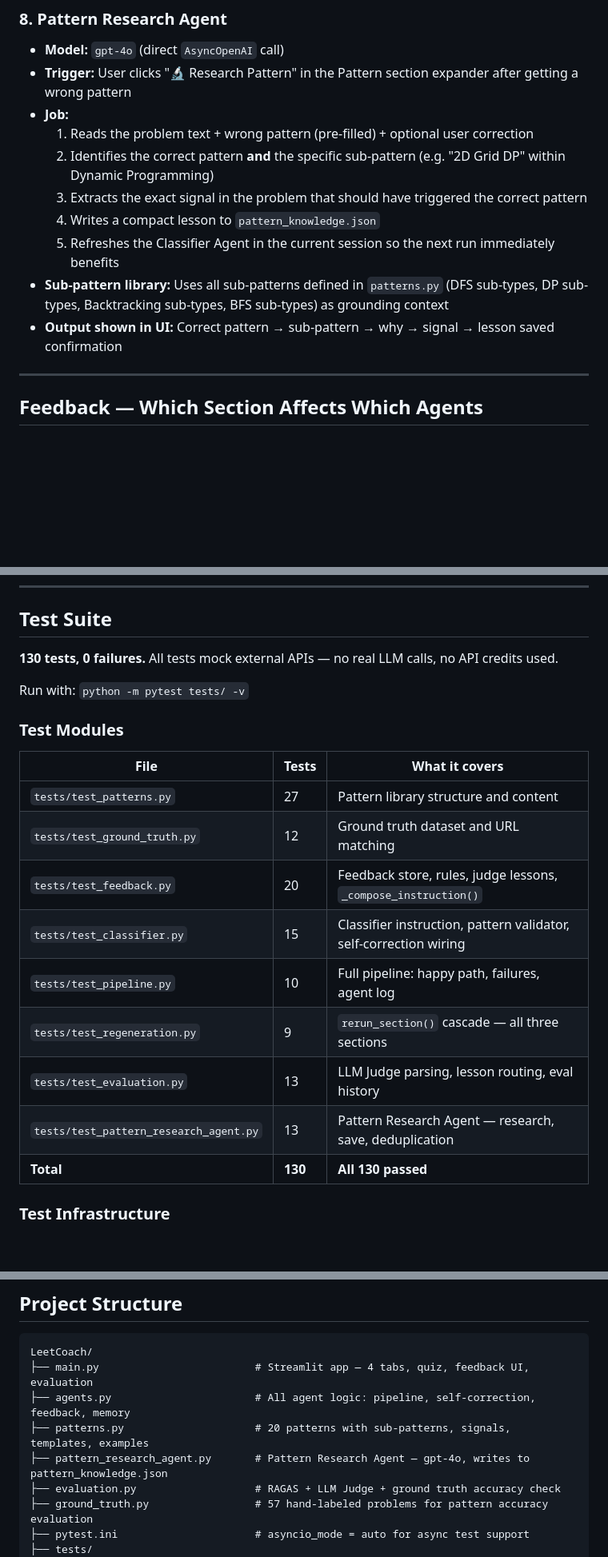
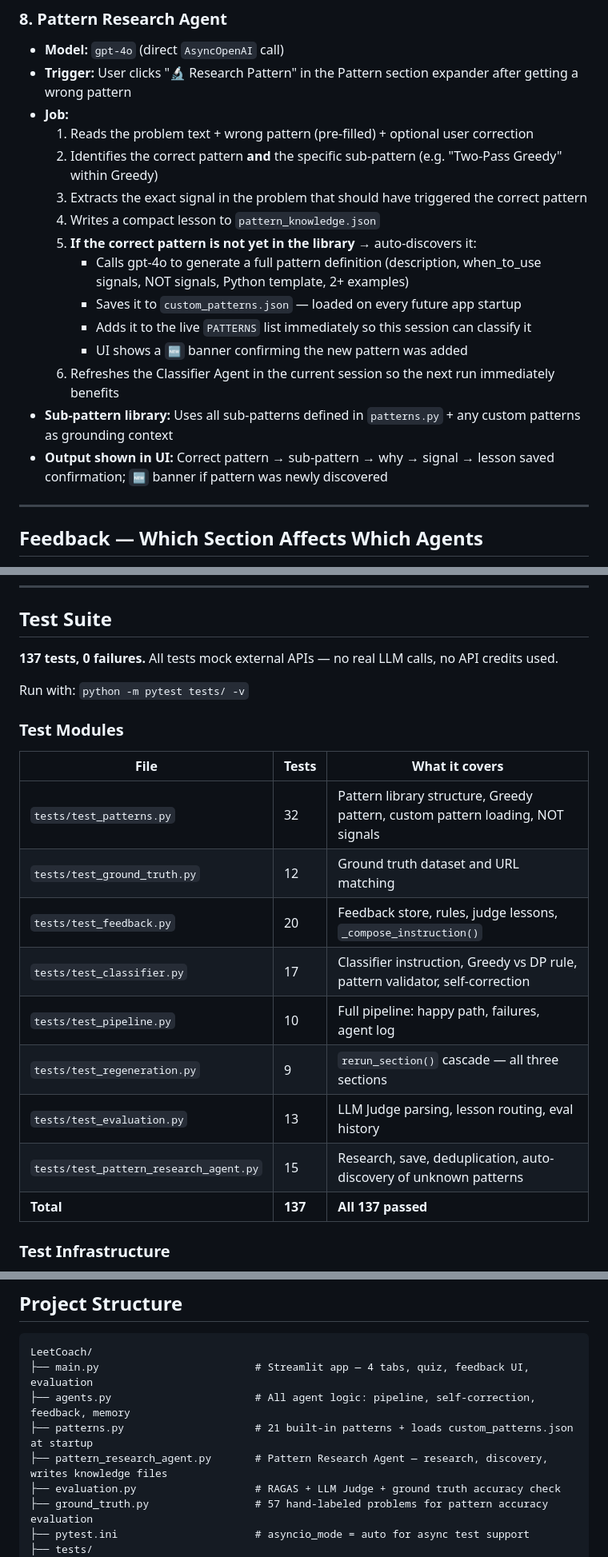
Before and after one commit to ipooja0920/playground_pooja, a Markdown page: GenAI/LeetCoach/PRODUCT_SPEC.md, 3 parts joined by grey strips. Shown at 80% size. GitHub-like rendering; blank space fills up the shorter version.

```diff
--- a/GenAI/LeetCoach/PRODUCT_SPEC.md
+++ b/GenAI/LeetCoach/PRODUCT_SPEC.md
@@ -194,12 +199,17 @@ User pastes URL  ──or──  User types keyword → Search → picks problem
 - **Trigger:** User clicks "🔬 Research Pattern" in the Pattern section expander after getting a wrong pattern
 - **Job:**
   1. Reads the problem text + wrong pattern (pre-filled) + optional user correction
-  2. Identifies the correct pattern **and** the specific sub-pattern (e.g. "2D Grid DP" within Dynamic Programming)
+  2. Identifies the correct pattern **and** the specific sub-pattern (e.g. "Two-Pass Greedy" within Greedy)
   3. Extracts the exact signal in the problem that should have triggered the correct pattern
   4. Writes a compact lesson to `pattern_knowledge.json`
-  5. Refreshes the Classifier Agent in the current session so the next run immediately benefits
-- **Sub-pattern library:** Uses all sub-patterns defined in `patterns.py` (DFS sub-types, DP sub-types, Backtracking sub-types, BFS sub-types) as grounding context
-- **Output shown in UI:** Correct pattern → sub-pattern → why → signal → lesson saved confirmation
+  5. **If the correct pattern is not yet in the library** → auto-discovers it:
+     - Calls gpt-4o to generate a full pattern definition (description, when_to_use signals, NOT signals, Python template, 2+ examples)
+     - Saves it to `custom_patterns.json` — loaded on every future app startup
+     - Adds it to the live `PATTERNS` list immediately so this session can classify it
+     - UI shows a `🆕` banner confirming the new pattern was added
+  6. Refreshes the Classifier Agent in the current session so the next run immediately benefits
+- **Sub-pattern library:** Uses all sub-patterns defined in `patterns.py` + any custom patterns as grounding context
+- **Output shown in UI:** Correct pattern → sub-pattern → why → signal → lesson saved confirmation; `🆕` banner if pattern was newly discovered
 
 ---
 
@@ -562,7 +578,7 @@ Note: mcp-agent agents (`solution`, `complexity`, `critic`) use the model set in
 
 ## Test Suite
 
-**130 tests, 0 failures.** All tests mock external APIs — no real LLM calls, no API credits used.
+**137 tests, 0 failures.** All tests mock external APIs — no real LLM calls, no API credits used.
 
 Run with: `python -m pytest tests/ -v`
 
@@ -570,15 +586,15 @@ Run with: `python -m pytest tests/ -v`
 
 | File | Tests | What it covers |
 |------|-------|---------------|
-| `tests/test_patterns.py` | 27 | Pattern library structure and content |
+| `tests/test_patterns.py` | 32 | Pattern library structure, Greedy pattern, custom pattern loading, NOT signals |
 | `tests/test_ground_truth.py` | 12 | Ground truth dataset and URL matching |
 | `tests/test_feedback.py` | 20 | Feedback store, rules, judge lessons, `_compose_instruction()` |
-| `tests/test_classifier.py` | 15 | Classifier instruction, pattern validator, self-correction wiring |
+| `tests/test_classifier.py` | 17 | Classifier instruction, Greedy vs DP rule, pattern validator, self-correction |
 | `tests/test_pipeline.py` | 10 | Full pipeline: happy path, failures, agent log |
 | `tests/test_regeneration.py` | 9 | `rerun_section()` cascade — all three sections |
 | `tests/test_evaluation.py` | 13 | LLM Judge parsing, lesson routing, eval history |
-| `tests/test_pattern_research_agent.py` | 13 | Pattern Research Agent — research, save, deduplication |
-| **Total** | **130** | **All 130 passed** |
+| `tests/test_pattern_research_agent.py` | 15 | Research, save, deduplication, auto-discovery of unknown patterns |
+| **Total** | **137** | **All 137 passed** |
 
 ### Test Infrastructure
 
@@ -705,8 +732,8 @@ One real production bug was discovered and fixed during test development:
 LeetCoach/
 ├── main.py                         # Streamlit app — 4 tabs, quiz, feedback UI, evaluation
 ├── agents.py                       # All agent logic: pipeline, self-correction, feedback, memory
-├── patterns.py                     # 20 patterns with sub-patterns, signals, templates, examples
-├── pattern_research_agent.py       # Pattern Research Agent — gpt-4o, writes to pattern_knowledge.json
+├── patterns.py                     # 21 built-in patterns + loads custom_patterns.json at startup
+├── pattern_research_agent.py       # Pattern Research Agent — research, discovery, writes knowledge files
 ├── evaluation.py                   # RAGAS + LLM Judge + ground truth accuracy check
 ├── ground_truth.py                 # 57 hand-labeled problems for pattern accuracy evaluation
 ├── pytest.ini                      # asyncio_mode = auto for async test support
```
Also changed, not shown: other parts of GenAI/LeetCoach/PRODUCT_SPEC.md (+54 -30 lines).
